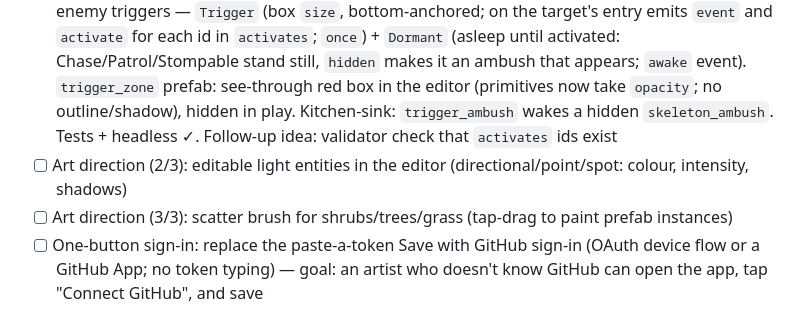
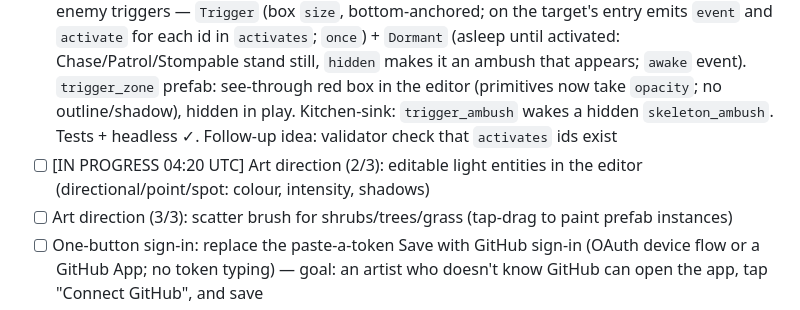
Before and after one commit to colinwillow/scene-companion, a Markdown page: ROADMAP.md, the part around the change. GitHub-like rendering.

Commit message:
Claim: editable lights

```diff
--- a/ROADMAP.md
+++ b/ROADMAP.md
@@ -11,7 +11,7 @@ Each run: read SPEC.md, FEEDBACK.md, then do ONE item. Keep `npm run validate` p
 - [x] Level-building kit: a set of modular obstacle-course pieces (blocks, ledges, beams, ramps, poles, walls of standard sizes on a grid) as prefabs + grid snapping in the editor (toggle, 0.5 m / 15°), so Colin can hand-place a course instead of describing it. Target: his ninja-goblin parkour game. — v1: 8 `kit_*` prefabs (block 1 m, block_big 2 m, step 1×0.5, ledge 2×0.3×1, platform 3×0.4×3, beam 4×0.3×0.4, pole 3 m, wall 4×3), each a bottom-pivot primitive (new `pivot: "bottom"` variant key) with a matching Solid, so they sit on whatever you drop them on; editor **▦ Snap** toggle (0.5 m / 15° / 0.25 scale on the gizmo, ＋Add + Duplicate land on the grid; remembered per device; pure `snapXZ`, tested); a small kit course in kitchen-sink. Checked headless. No ramps yet (box collider)
 - [ ] Level kit: ramps + slopes — needs a sloped Solid (PlayerController follows a ramp's height); add `kit_ramp` (2 m long, 1 m rise) and a 'Level kit' tab in the Library
 - [x] Art direction (1/3): a `Trigger` behavior (box volume → emits an event / activates entities) for enemy triggers — `Trigger` (box `size`, bottom-anchored; on the target's entry emits `event` and `activate` for each id in `activates`; `once`) + `Dormant` (asleep until activated: Chase/Patrol/Stompable stand still, `hidden` makes it an ambush that appears; `awake` event). `trigger_zone` prefab: see-through red box in the editor (primitives now take `opacity`; no outline/shadow), hidden in play. Kitchen-sink: `trigger_ambush` wakes a hidden `skeleton_ambush`. Tests + headless ✓. Follow-up idea: validator check that `activates` ids exist
-- [ ] Art direction (2/3): editable light entities in the editor (directional/point/spot: colour, intensity, shadows)
+- [ ] [IN PROGRESS 04:20 UTC] Art direction (2/3): editable light entities in the editor (directional/point/spot: colour, intensity, shadows)
 - [ ] Art direction (3/3): scatter brush for shrubs/trees/grass (tap-drag to paint prefab instances)
 - [ ] One-button sign-in: replace the paste-a-token Save with GitHub sign-in (OAuth device flow or a GitHub App; no token typing) — goal: an artist who doesn't know GitHub can open the app, tap "Connect GitHub", and save
 - [ ] Motion library: hook the Libraries "Motions" tab to `retarget-anims` (its MCP layer) so a clip can be retargeted onto a character from the editor; long-term: a character library where each character ships with its tuned animation set
```
